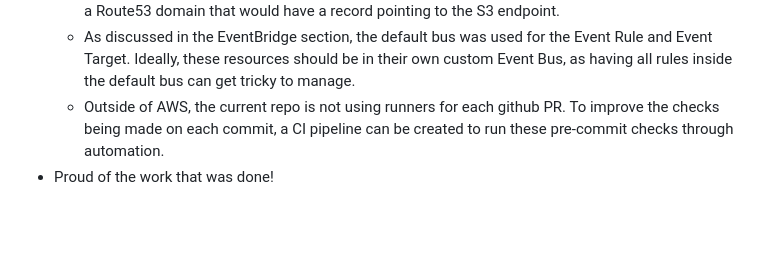
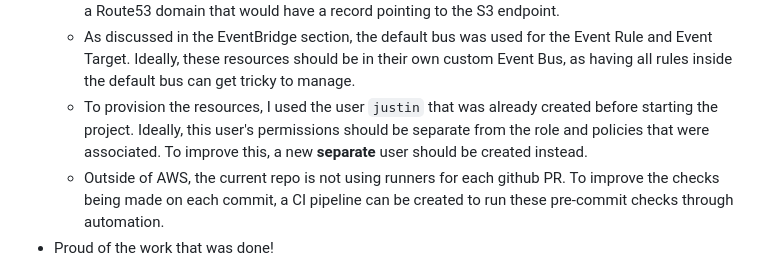
Before and after one commit to jcng75/s5, a Markdown page: docs/report/index.md, the part around the change. Drawn GitHub-style; blank space fills up the shorter version.

Commit message:
Updated report documentation

```diff
--- a/docs/report/index.md
+++ b/docs/report/index.md
@@ -359,6 +359,7 @@ After completing this project, there were many takeways that I had:
 - Optimizations can always be made!
   - Access to the S3 Website was difficult from the developer's perspective.  To fix this, we could add a Route53 domain that would have a record pointing to the S3 endpoint.
   - As discussed in the EventBridge section, the default bus was used for the Event Rule and Event Target.  Ideally, these resources should be in their own custom Event Bus, as having all rules inside the default bus can get tricky to manage.
+  - To provision the resources, I used the user `justin` that was already created before starting the project.  Ideally, this user's permissions should be separate from the role and policies that were associated.  To improve this, a new **separate** user should be created instead.
   - Outside of AWS, the current repo is not using runners for each github PR.  To improve the checks being made on each commit, a CI pipeline can be created to run these pre-commit checks through automation.
 - Proud of the work that was done!
   - This project took a lot of work to complete.  When I first saw the idea, I realistically thought it would only take a few days to finish.  Wrapping this up after almost a month and a half, I was wrong.
```
